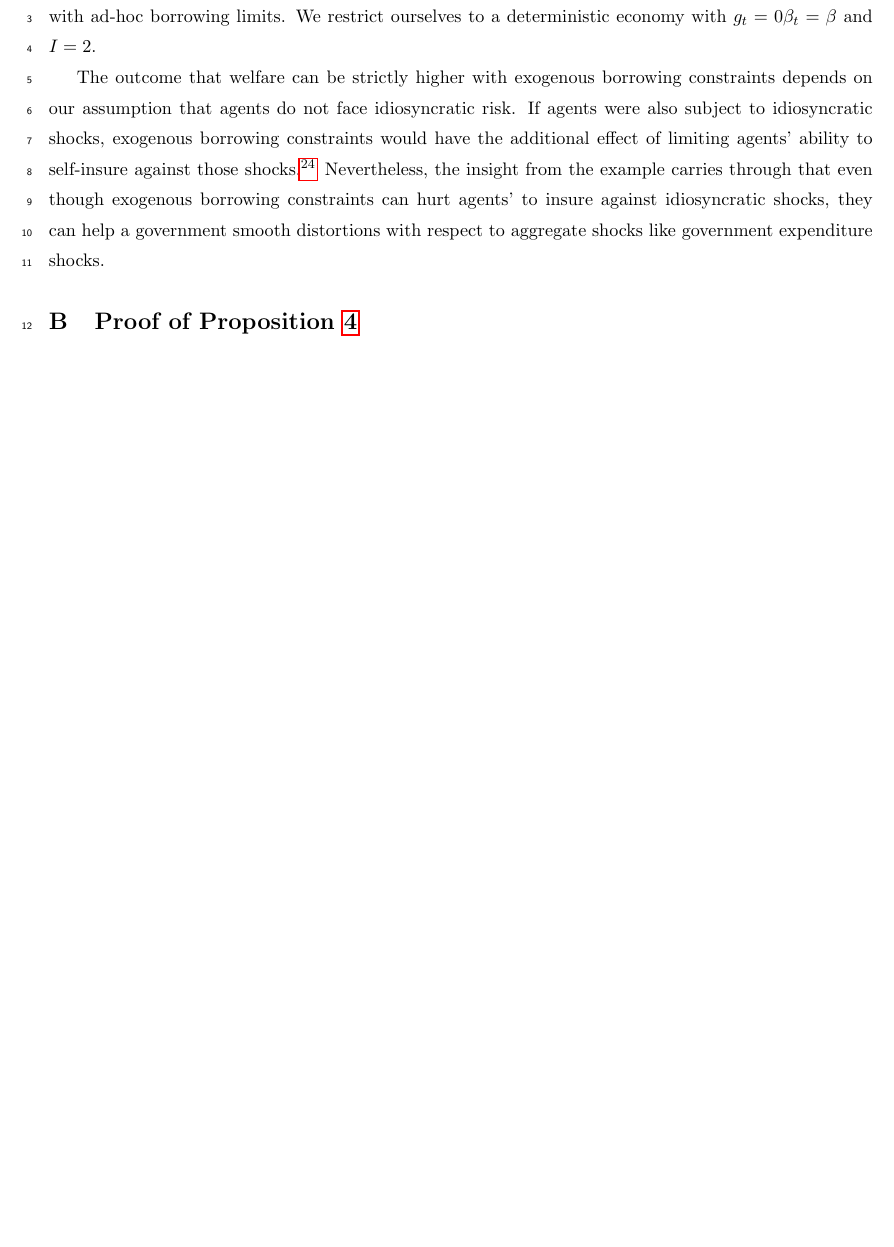
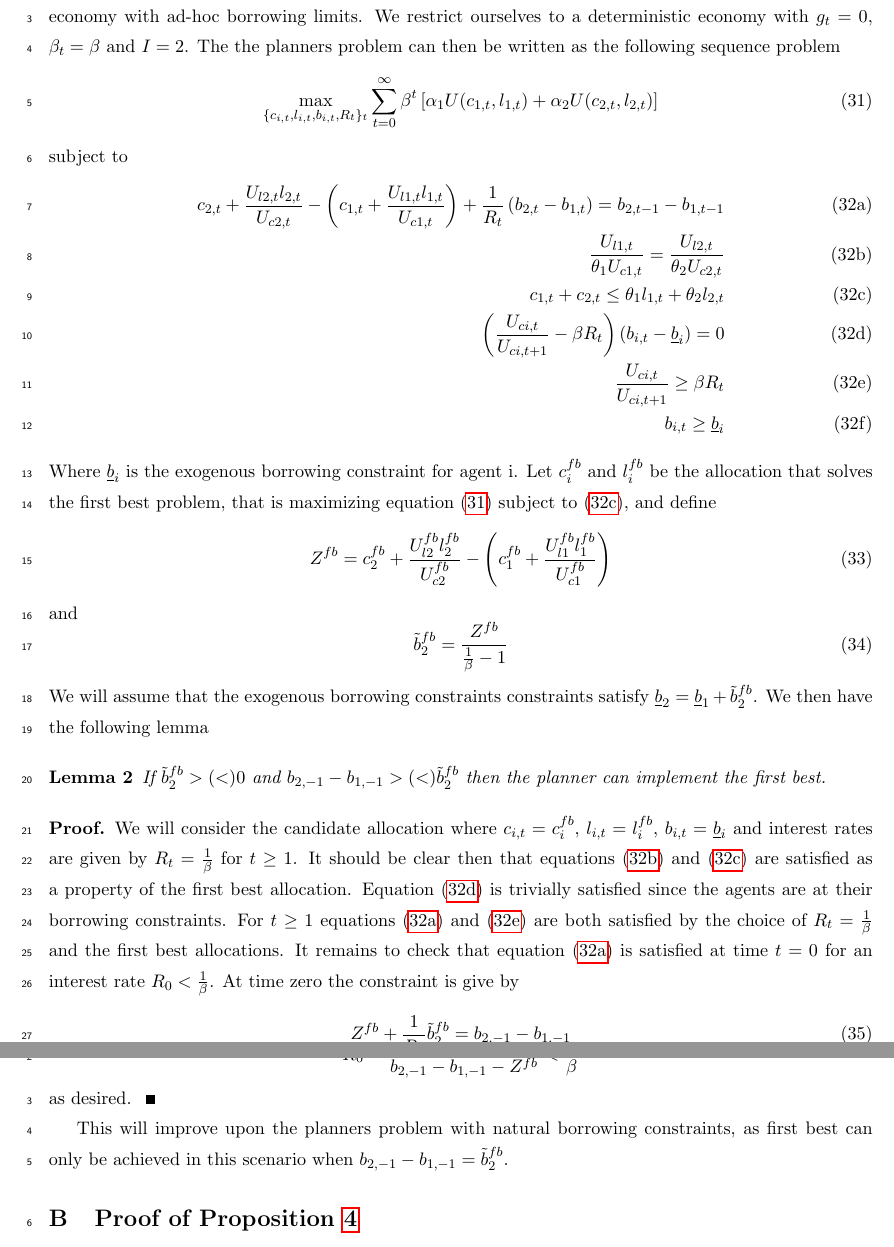
Before and after one commit to apb296/BEGS-writeup, a LaTeX thesis (BEGSDraft.tex): part of page 31 of 48 before the commit and two parts of pages 31 and 32 of 49 after it, the two joined at a grey line, cut so that both start at the same text, the shorter picture padded with empty space. Compiled offline with pdfLaTeX; a LaTeX package or settings file that is missing is left out.

Commit message:
Changed proof for Appendix A

```diff
--- a/BEGSDraft.tex
+++ b/BEGSDraft.tex
@@ -2129,19 +2129,40 @@ The principal message of our paper  is that  without exogenous restrictions on t
 \section{Additional details for Section \ref{Sec: extensions}}
 \label{appndx: borrowing constraints example}
 In this section we construct an example in which the government can achieve
-higher welfare in the economy with ad-hoc borrowing limits. We restrict ourselves to a deterministic economy with $g_t=0 \beta_t=\beta$ and $I=2$.
-
-
-The outcome that welfare can be strictly higher with exogenous borrowing
-constraints depends on our assumption that agents do not face idiosyncratic risk. If agents were also subject to idiosyncratic shocks,
-exogenous borrowing constraints would have the additional effect of limiting
-agents' ability to self-insure against those shocks.\footnote{%
-See \cite{Aiyagari1998} and \cite{Heathcote2005} for details.}
-Nevertheless, the insight from the example carries through that even though exogenous
-borrowing constraints can hurt agents' to insure against idiosyncratic shocks, they
-can help a government smooth distortions with respect to aggregate shocks
-like government expenditure shocks.
-
+higher welfare in the economy with ad-hoc borrowing limits. We restrict ourselves to a deterministic economy with $g_t=0$, $\beta_t=\beta$ and $I=2$.  The the planners problem can then be written as the following sequence problem
+\begin{equation}
+	\max_{\{c_{i,t},l_{i,t},b_{i,t},R_t\}_t} \sum_{t=0}^\infty\beta^t\left[\alpha_1U(c_{1,t},l_{1,t}) +\alpha_2 U(c_{2,t},l_{2,t})\right]\label{eq.A_obj}
+\end{equation}subject to
+\begin{subequations}
+\begin{align}
+	c_{2,t}+\frac{U_{l2,t}l_{2,t}}{U_{c2,t}}-\left(c_{1,t}+\frac{U_{l1,t}l_{1,t}}{U_{c1,t}}\right) +\frac{1}{R_t}\left( b_{2,t}-b_{1,t}\right)  = b_{2,t-1}-b_{1,t-1}\label{eq.A_imp}\\
+	\frac{U_{l1,t}}{\theta_1U_{c1,t}} = \frac{U_{l2,t}}{\theta_2 U_{c2,t}}\label{eq.A_wage}\\
+	c_{1,t}+c_{2,t} \leq \theta_1 l_{1,t}+\theta_2 l_{2,t}\label{eq.A_feas}\\
+	\left(\frac{U_{ci,t}}{U_{ci,t+1}}-\beta R_t\right)(b_{i,t}-\underline b_i) = 0\label{eq.A_slack}\\
+	\frac{U_{ci,t}}{U_{ci,t+1}} \geq \beta R_t\label{eq.A_euler}\\
+	b_{i,t}\geq \underline b_i
+\end{align}
+\end{subequations}  Where $\underline b_i$ is the exogenous borrowing constraint for agent i.  Let $c^{fb}_i$ and $l^{fb}_i$ be the allocation that solves the first best problem, that is maximizing equation \eqref{eq.A_obj} subject to \eqref{eq.A_feas}, and define
+\begin{equation}
+	Z^{fb}  = c_{2}^{fb}+\frac{U_{l2}^{fb}l_{2}^{fb}}{U_{c2}^{fb}}-\left(c_{1}^{fb}+\frac{U_{l1}^{fb}l_{1}^{fb}}{U_{c1}^{fb}}\right)
+\end{equation}and
+\begin{equation}
+	\tilde b_2^{fb} = \frac{Z^{fb}}{\frac1\beta -1}
+\end{equation}  We will assume that the exogenous borrowing constraints constraints satisfy $\underline b_2 = \underline b_1 + \tilde b_2^{fb}$.  We then have the following lemma
+
+\begin{lemma}  If $\tilde b_2^{fb}>(<)0$ and $b_{2,-1}-b_{1,-1} > (<) \tilde b_2^{fb}$ then the planner can implement the first best.
+\end{lemma}
+\begin{proof}
+We will consider the candidate allocation where $c_{i,t} = c^{fb}_i$, $l_{i,t} = l^{fb}_i$, $b_{i,t} = \underline b_i$ and interest rates are given by $R_t = \frac 1{\beta}$ for $t\geq 1$.  It should be clear then that equations \eqref{eq.A_wage} and \eqref{eq.A_feas} are satisfied as a property of the first best allocation.  Equation \eqref{eq.A_slack} is trivially satisfied since the agents are at their borrowing constraints.  For $t\geq 1$ equations \eqref{eq.A_imp} and \eqref{eq.A_euler} are both satisfied by the choice of $R_t = \frac1\beta$ and the first best allocations.  It remains to check that equation \eqref{eq.A_imp} is satisfied at time $t=0$ for an interest rate $R_0 <\frac1\beta$.  At time zero the constraint is give by
+\begin{equation}
+	Z^{fb} + \frac 1{R_0} \tilde b^{fb}_2 = b_{2,-1}-b_{1,-1}
+\end{equation}  The assumption that $b_{2,-1}-b_{1,-1} > (<) \tilde b_2^{fb}$ if  $\tilde b_2^{fb}>(<)0$ then implies that
+\[
+	R_ 0 = \frac{\tilde b^{fb}_2}{b_{2,-1}-b_{1,-1}- Z^{fb}} <\frac 1\beta
+\] as desired.
+\end{proof}
+
+This will improve upon the planners problem with natural borrowing constraints, as first best can only be achieved in this scenario when $b_{2,-1}-b_{1,-1} = \tilde b_2^{fb}$.
 
 
 \smallskip
```
